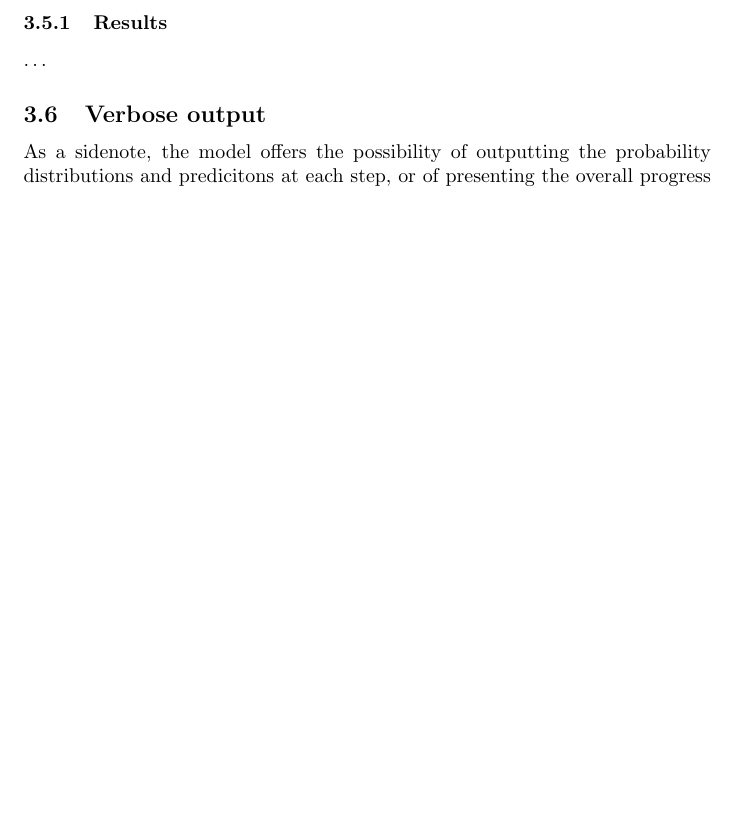
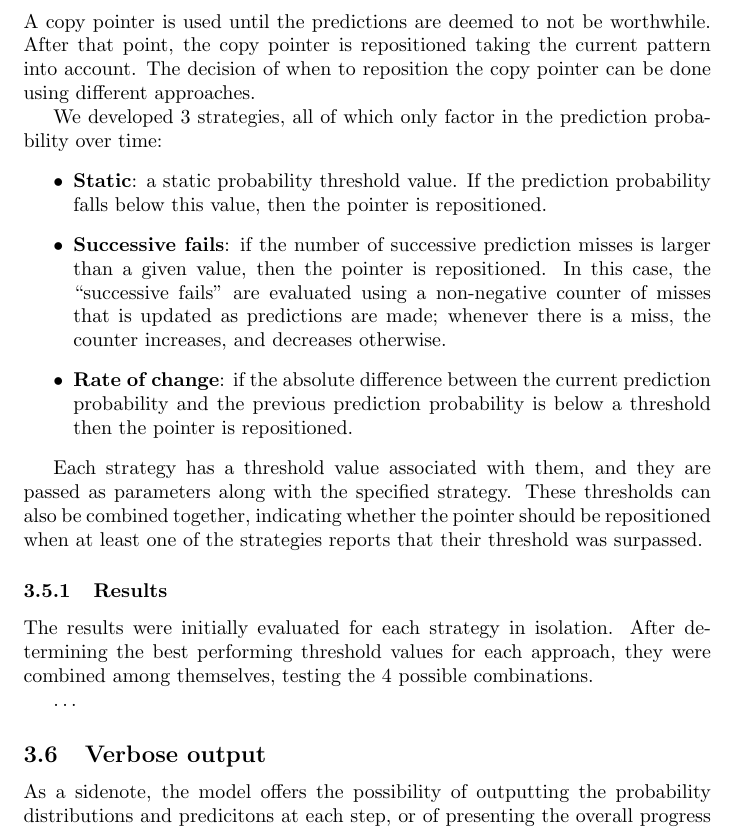
Before and after one commit to NMPC27/TAI-G7-Lab1, a LaTeX document (report/report.tex): part of page 5 of 10 before the commit and part of page 5 of 11 after it, cut at the place of the change, the shorter picture padded with empty space. Compiled offline with pdfLaTeX.

Commit message:
Pointer reposition threshold introductory text

```diff
--- a/report/report.tex
+++ b/report/report.tex
@@ -153,13 +153,31 @@ The pointers are grouped according to that character that they predict, and the
 Afterwards, the second next character is evaluated for every pointer in that group, and then the pointers are grouped in the same manner again, with the next group being the largest at this stage.
 This process is repeated until all pointers at the current group report different predictions, at which point the newest pointer is chosen.
 
+% TODO: talk about majority algorithm
+
 \subsubsection{Results}
 
 \subsection{Copy pointer reposition threshold}
 
-\dots
+A copy pointer is used until the predictions are deemed to not be worthwhile.
+After that point, the copy pointer is repositioned taking the current pattern into account.
+The decision of when to reposition the copy pointer can be done using different approaches.
+
+We developed 3 strategies, all of which only factor in the prediction probability over time:
+\begin{itemize}
+    \item \textbf{Static}: a static probability threshold value. If the prediction probability falls below this value, then the pointer is repositioned.
+    \item \textbf{Successive fails}: if the number of successive prediction misses is larger than a given value, then the pointer is repositioned.
+    In this case, the ``successive fails'' are evaluated using a non-negative counter of misses that is updated as predictions are made; whenever there is a miss, the counter increases, and decreases otherwise.
+    \item \textbf{Rate of change}: if the absolute difference between the current prediction probability and the previous prediction probability is below a threshold then the pointer is repositioned.
+\end{itemize}
+
+Each strategy has a threshold value associated with them, and they are passed as parameters along with the specified strategy.
+These thresholds can also be combined together, indicating whether the pointer should be repositioned when at least one of the strategies reports that their threshold was surpassed.
 
 \subsubsection{Results}
+
+The results were initially evaluated for each strategy in isolation.
+After determining the best performing threshold values for each approach, they were combined among themselves, testing the 4 possible combinations.
 
 \dots
 
```
Also changed, not shown: report/report.pdf.
